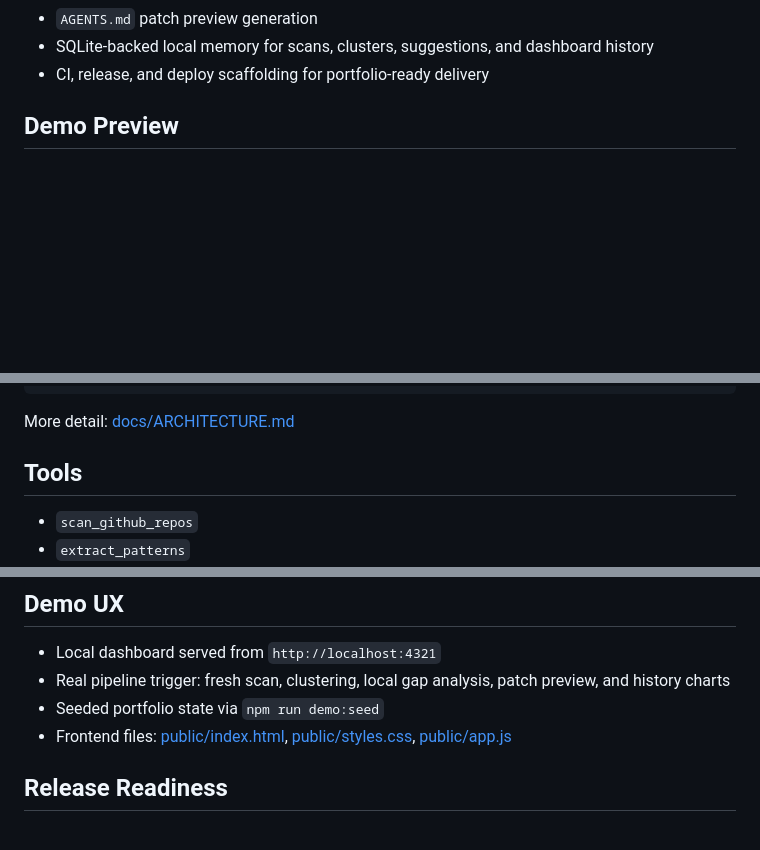
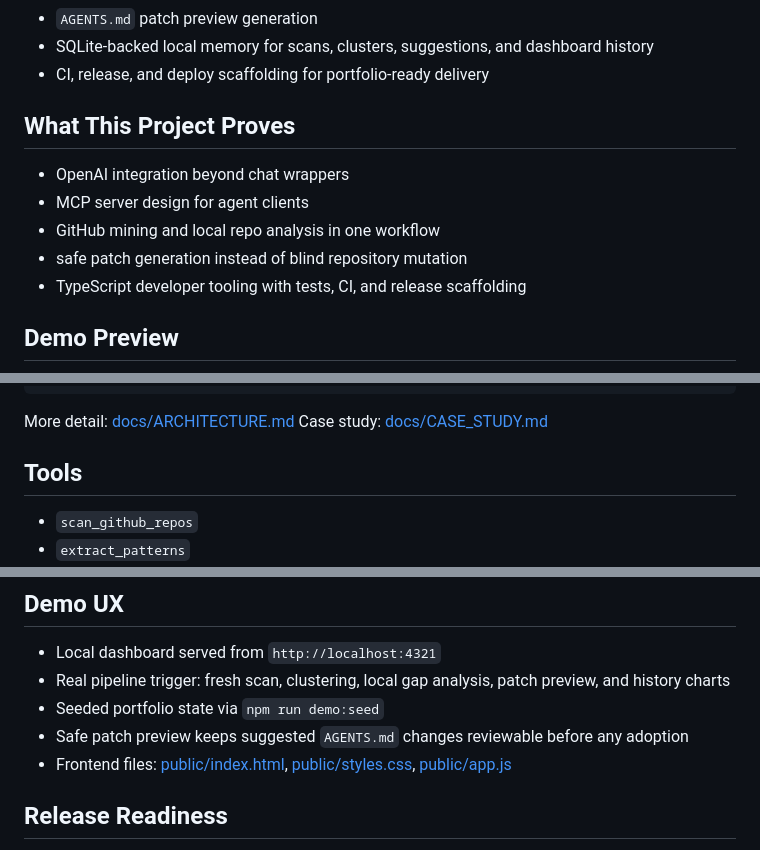
Before and after one commit to danieloza/agent-intel-mcp, a Markdown page: README.md, 3 parts joined by grey strips. Rendered like a GitHub page; blank space fills up the shorter version.

Commit message:
Strengthen portfolio positioning and case study

````diff
--- a/README.md
+++ b/README.md
@@ -12,6 +12,14 @@ This version moves beyond a thin MVP:
 - `AGENTS.md` patch preview generation
 - SQLite-backed local memory for scans, clusters, suggestions, and dashboard history
 - CI, release, and deploy scaffolding for portfolio-ready delivery
+
+## What This Project Proves
+
+- OpenAI integration beyond chat wrappers
+- MCP server design for agent clients
+- GitHub mining and local repo analysis in one workflow
+- safe patch generation instead of blind repository mutation
+- TypeScript developer tooling with tests, CI, and release scaffolding
 
 ## Demo Preview
 
@@ -42,6 +50,7 @@ This version moves beyond a thin MVP:
 ```
 
 More detail: [docs/ARCHITECTURE.md](/C:/Users/syfsy/projekty/agent-intel-mcp/docs/ARCHITECTURE.md)
+Case study: [docs/CASE_STUDY.md](/C:/Users/syfsy/projekty/agent-intel-mcp/docs/CASE_STUDY.md)
 
 ## Tools
 
@@ -159,6 +168,7 @@ After restart, the MCP client will see these tools:
 - Local dashboard served from `http://localhost:4321`
 - Real pipeline trigger: fresh scan, clustering, local gap analysis, patch preview, and history charts
 - Seeded portfolio state via `npm run demo:seed`
+- Safe patch preview keeps suggested `AGENTS.md` changes reviewable before any adoption
 - Frontend files: [public/index.html](/C:/Users/syfsy/projekty/agent-intel-mcp/public/index.html), [public/styles.css](/C:/Users/syfsy/projekty/agent-intel-mcp/public/styles.css), [public/app.js](/C:/Users/syfsy/projekty/agent-intel-mcp/public/app.js)
 
 ## Release Readiness
````
Also changed, not shown: docs/CASE_STUDY.md (added, +62 -0 lines).
